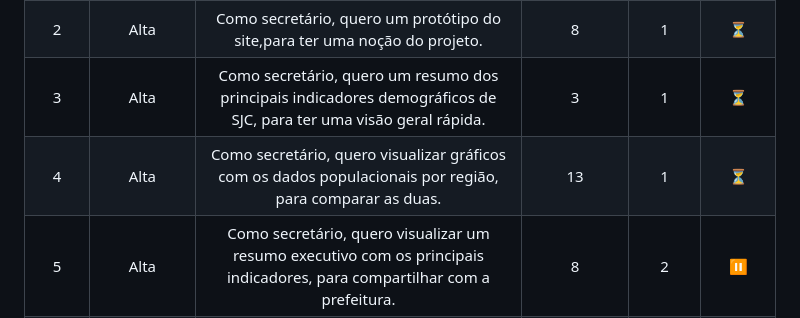
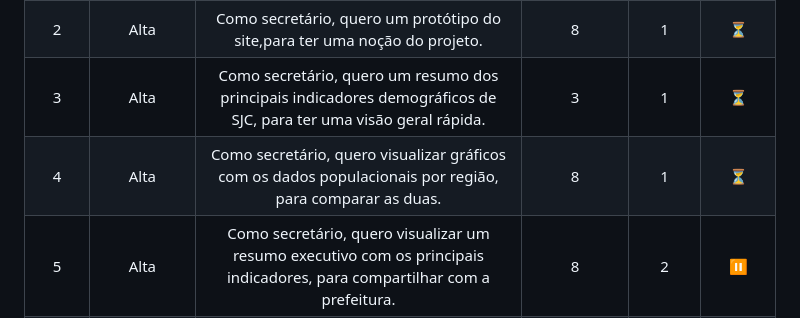
Before and after one commit to guilhermefpo/CodeWave, a Markdown page: README.md, the part around the change. GitHub-like rendering.

```diff
--- a/README.md
+++ b/README.md
@@ -62,7 +62,7 @@
 |  1  | Alta  | Como secretário,quero de visualizar os gráficos prontos,para ajudar na resolução de problemas sociais .  | 8 | 1 |  ⏳ |
 |  2  | Alta | Como secretário, quero um protótipo do site,para ter uma noção do projeto.  | 8 | 1 |  ⏳
 |  3  | Alta  | Como secretário, quero  um resumo dos principais indicadores demográficos de SJC, para ter uma visão geral rápida.    | 3 | 1 |  ⏳
-| 4 | Alta  |  Como secretário, quero visualizar gráficos com os dados populacionais por região, para comparar as duas.  | 13 | 1 |  ⏳
+| 4 | Alta  |  Como secretário, quero visualizar gráficos com os dados populacionais por região, para comparar as duas.  | 8 | 1 |  ⏳
 | 5 | Alta  |  Como secretário, quero visualizar um resumo executivo com os principais indicadores, para compartilhar com a prefeitura. | 8 | 2 |  ⏸️
 | 6  | Medio  |Como secretário quero um site que contenha mapas interativos e com os dados que necessito,para ter um site mais interativo e acessivo. | 8 | 2 |  ⏸️
 | 7 | Alta  | Como secretário, quero filtros laterais para selecionar regiões e indicadores, para personalizar minha análise.  | 13 | 2 |  ⏸️
```
